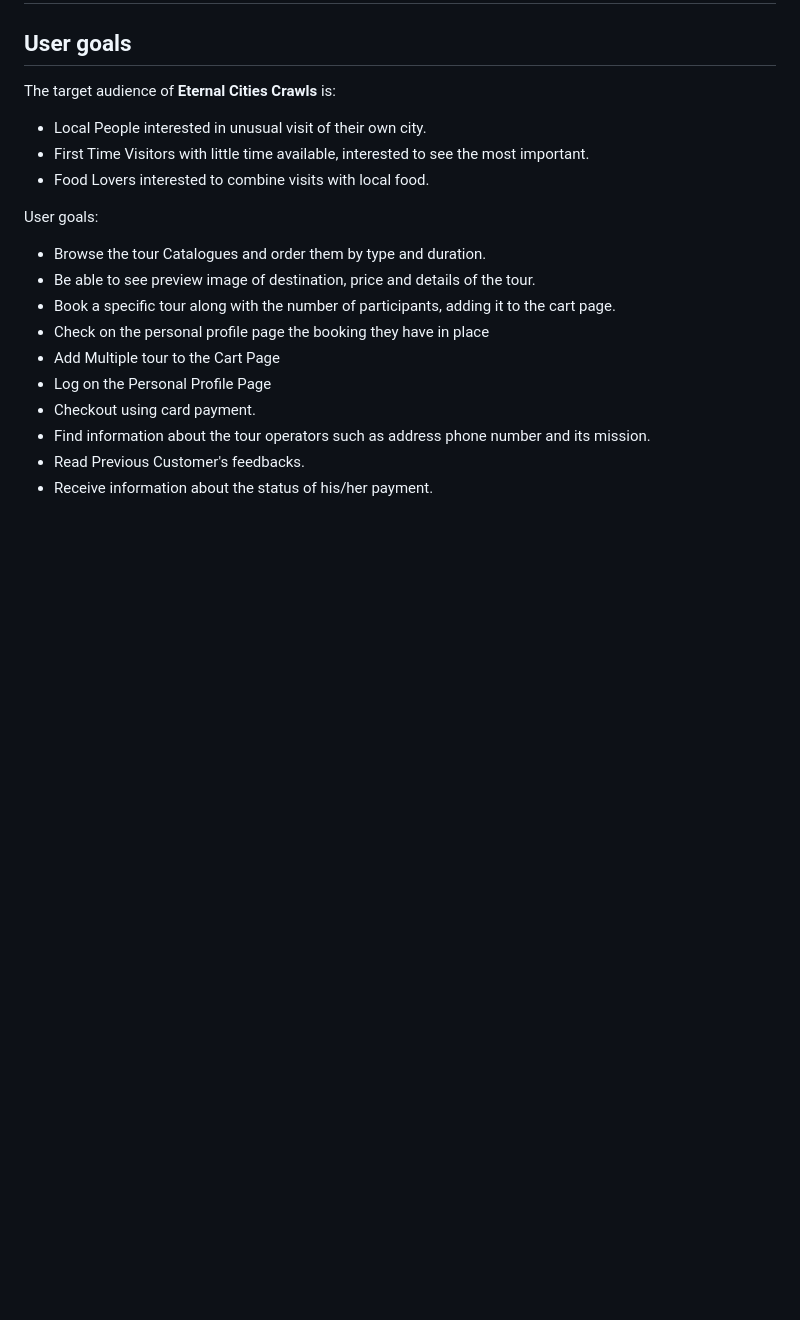
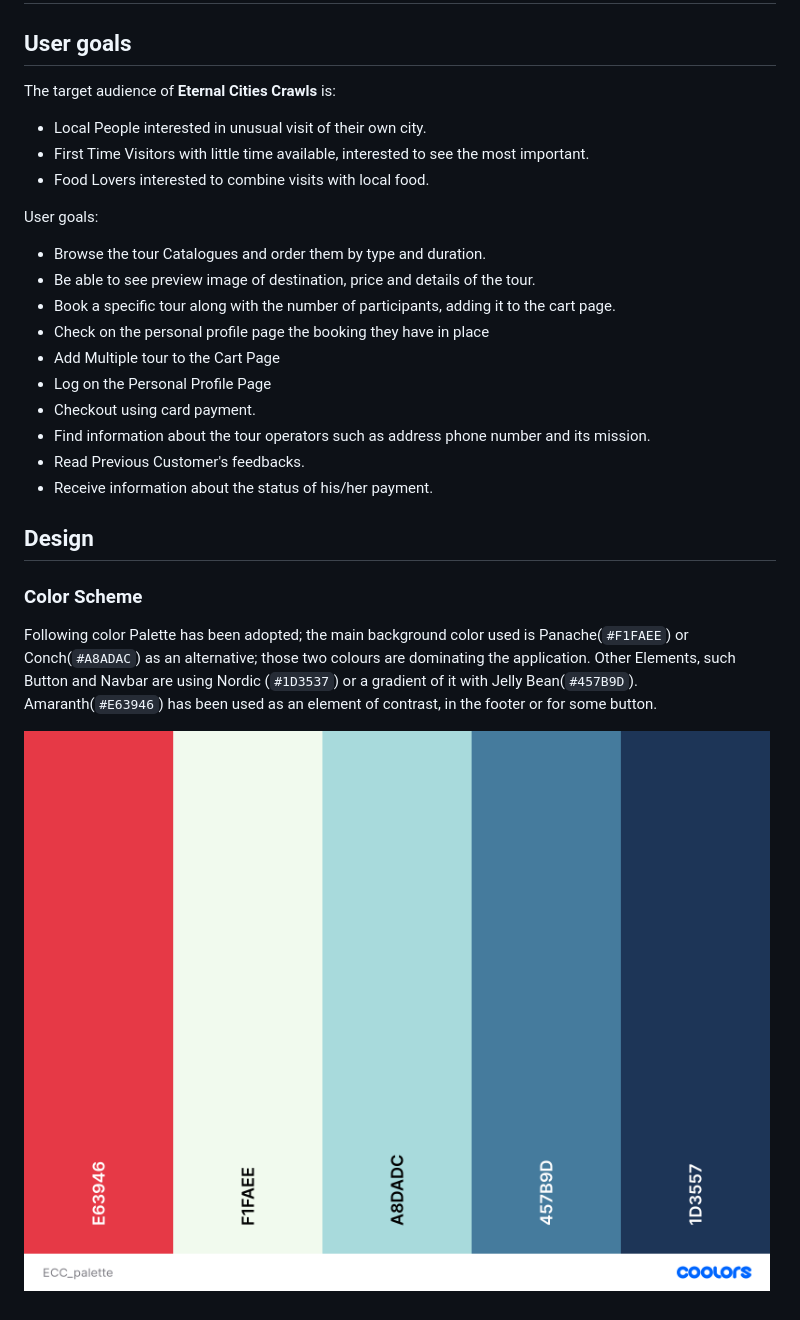
Before and after one commit to Code-Institute-Submissions/EternalCityCrawls, a Markdown page: README.md, the part around the change. GitHub-like rendering; pictures changed too: static/img/ECC_palette.png (added); blank space fills up the shorter version.

Commit message:
first version of Color Palette

```diff
--- a/README.md
+++ b/README.md
@@ -24,3 +24,10 @@ User goals:
 - Find information about the tour operators such as address phone number and its mission.
 - Read Previous Customer's feedbacks.
 - Receive information about the status of his/her payment.
+
+## Design
+
+### Color Scheme
+Following color Palette has been adopted; the main background color used is Panache(`#F1FAEE`) or Conch(`#A8ADAC`) as an alternative; those two colours are dominating the application. Other Elements, such Button and Navbar are using Nordic (`#1D3537`) or a gradient of it with Jelly Bean(`#457B9D`). Amaranth(`#E63946`) has been used as an element of contrast, in the footer or for some button.
+
+![Color Palette](static/img/ECC_palette.png)
```
Also changed, not shown: 1 other file.
